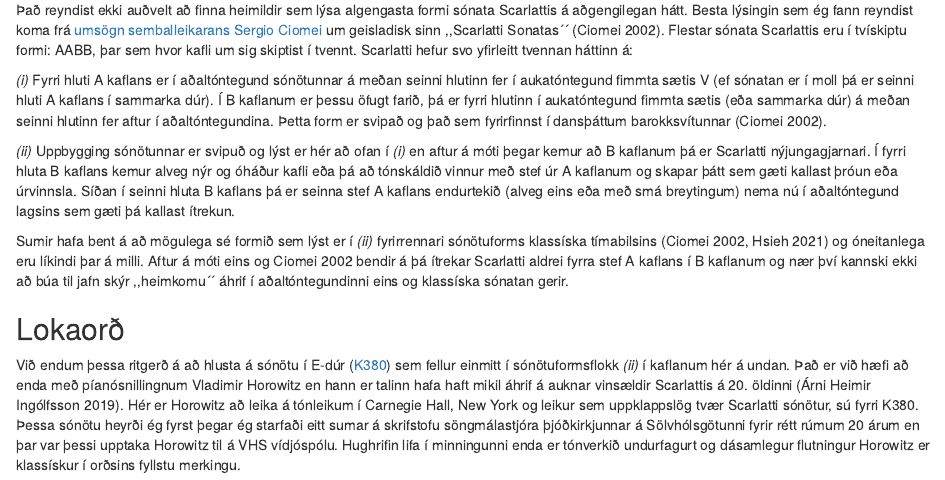
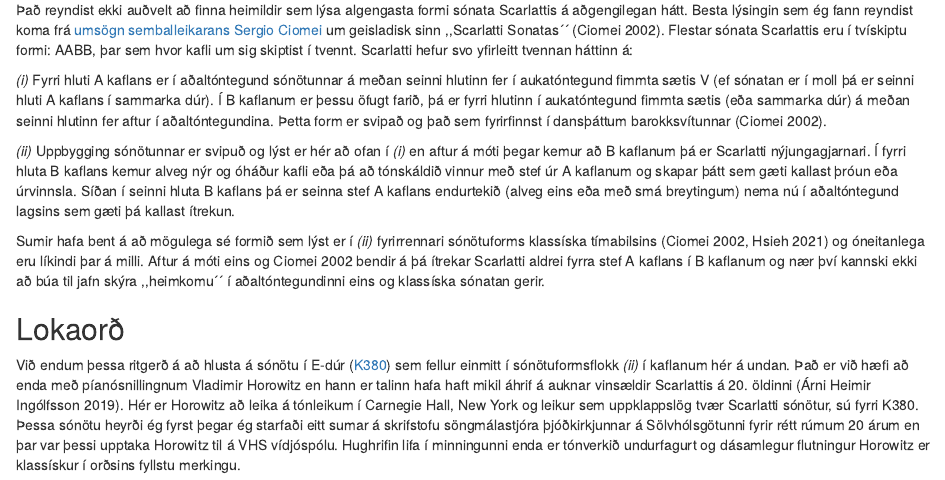
Before and after one commit to mattiminn/scarlatti, an R Markdown document (scarlatti.Rmd): the page in a window 1100 px wide, from 2280 px down. The pictures show the output file scarlatti.html that the author committed with the source, opened offline.

Commit message:
final final final final

```diff
--- a/scarlatti.Rmd
+++ b/scarlatti.Rmd
@@ -60,7 +60,7 @@ Scarlatti var einnig mjög nýjungagjarn. Hann hikaði ekki við að hlaða óms
 
 *(ii)* Uppbygging sónötunnar er svipuð og lýst er hér að ofan í *(i)* en aftur á móti þegar kemur að B kaflanum þá er Scarlatti nýjungagjarnari. Í fyrri hluta B kaflans kemur alveg nýr og óháður kafli eða þá að tónskáldið vinnur með stef úr A kaflanum og skapar þátt sem gæti kallast þróun eða úrvinnsla. Síðan í seinni hluta B kaflans þá er seinna stef A kaflans endurtekið (alveg eins eða með smá breytingum) nema nú í aðaltóntegund lagsins sem gæti þá kallast ítrekun.
 
-Sumir hafa bent á að mögulega sé formið sem lýst er í *(ii)* fyrirrennari sónötuforms klassíska tímabilsins (@ciomei, @Hsieh) og óneitanlega eru líkindi þar á milli. Aftur á móti eins og @ciomei bendir á þá ítrekar Scarlatti aldrei fyrra stef A kaflans í B kaflanum og nær því kannski ekki að búa til jafn skýr ,,heimkomu´´ áhrif í aðaltóntegundinni eins og klassíska sónatan gerir.
+Sumir hafa bent á að mögulega sé formið sem lýst er í *(ii)* fyrirrennari sónötuforms klassíska tímabilsins (@ciomei, @Hsieh) og óneitanlega eru líkindi þar á milli. Aftur á móti eins og @ciomei bendir á þá ítrekar Scarlatti aldrei fyrra stef A kaflans í B kaflanum og nær því kannski ekki að búa til jafn skýra ,,heimkomu´´ í aðaltóntegundinni eins og klassíska sónatan gerir.
 
 
 
```
Also changed, not shown: scarlatti.html.
